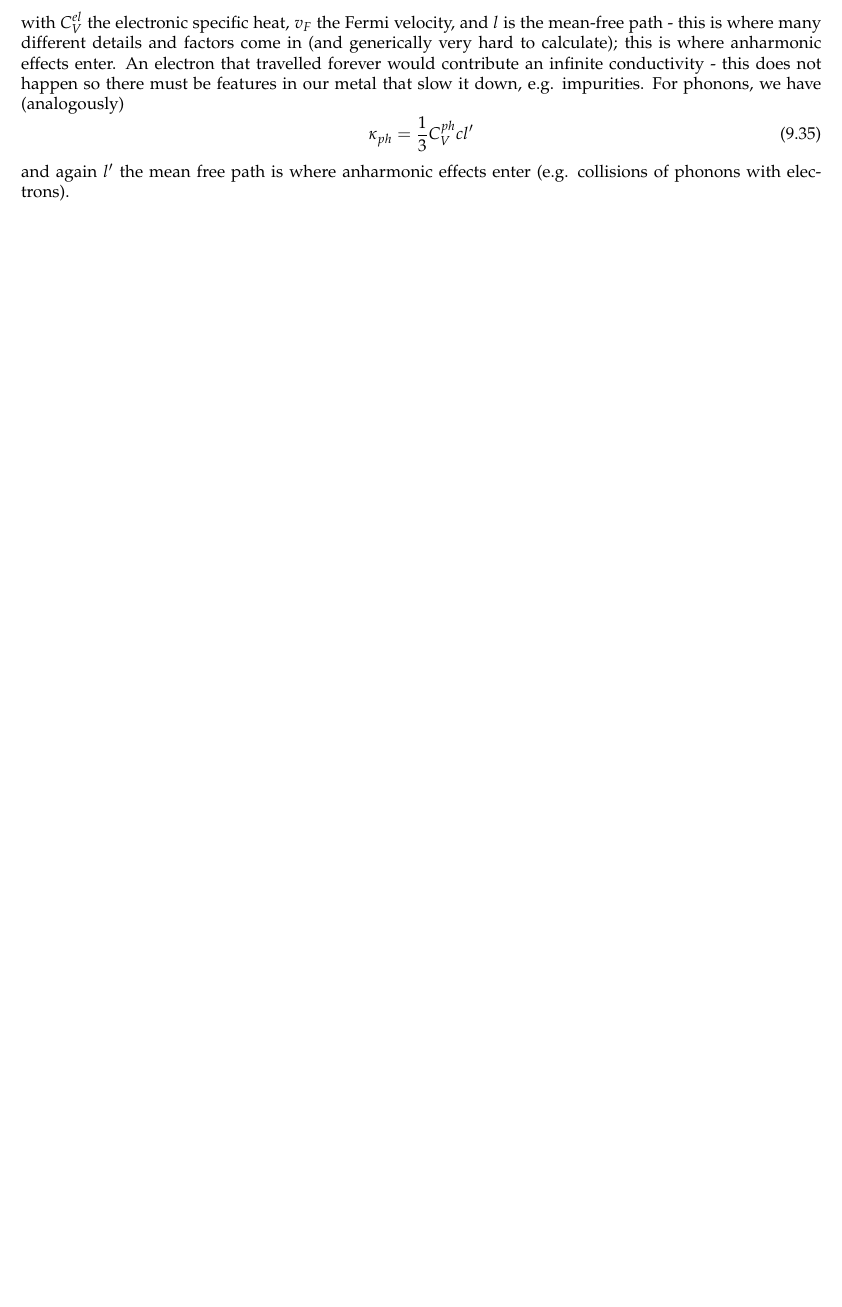
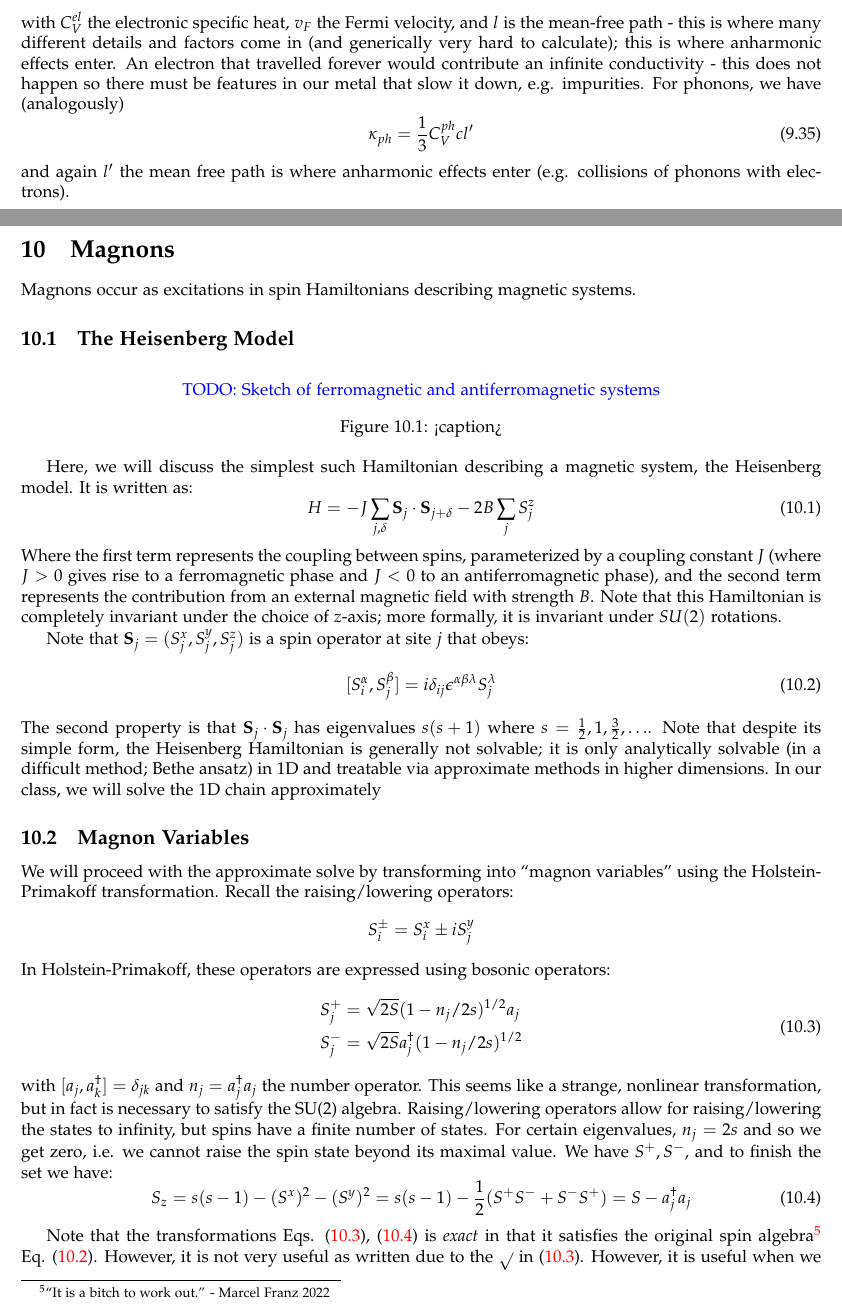
Before and after one commit to RioWeil/PHYS502-notes, a LaTeX document (p502-notes.tex, which reads Lectures/lec11.tex): part of page 52 of 52 before the commit and two parts of pages 52 and 53 of 56 after it, the two joined at a grey line, cut so that both start at the same text, the shorter picture padded with empty space. The pictures show the PDF file p502-notes.pdf that the author committed with the source.

Commit message:
Add lec 11 (figs pending)

```diff
--- /dev/null
+++ b/Lectures/lec11.tex
@@ -0,0 +1,46 @@
+\section{Magnons}
+
+Magnons occur as excitations in spin Hamiltonians describing magnetic systems.
+
+\subsection{The Heisenberg Model}
+
+\begin{figure}[htbp]
+    \centering
+    \textcolor{blue}{TODO: Sketch of ferromagnetic and antiferromagnetic systems}
+    \caption{<caption>}
+    \label{<label>}
+\end{figure}
+
+Here, we will discuss the simplest such Hamiltonian describing a magnetic system, the Heisenberg model. It is written as:
+\begin{equation}
+    H = -J\sum_{j, \delta}\v{S}_j \cdot \v{S}_{j+\delta} - 2B\sum_j S_j^z
+\end{equation}
+Where the first term represents the coupling between spins, parameterized by a coupling constant $J$ (where $J > 0$ gives rise to a ferromagnetic phase and $J < 0$ to an antiferromagnetic phase), and the second term represents the contribution from an external magnetic field with strength $B$. Note that this Hamiltonian is completely invariant under the choice of $z$-axis; more formally, it is invariant under $SU(2)$ rotations.
+
+Note that $\v{S}_j = (S_j^x, S_j^y, S_j^z)$ is a spin operator at site $j$ that obeys:
+\begin{equation}\label{eq-spinalgebra}
+    [S^\alpha_i, S^\beta_j] = i\delta_{ij}\e^{\alpha\beta\lambda}S^\lambda_j
+\end{equation}
+The second property is that $\v{S}_j \cdot \v{S}_j$ has eigenvalues $s(s+1)$ where $s = \frac{1}{2},1,\frac{3}{2},\ldots$. Note that despite its simple form, the Heisenberg Hamiltonian is generally not solvable; it is only analytically solvable (in a difficult method; Bethe ansatz) in 1D and treatable via approximate methods in higher dimensions. In our class, we will solve the 1D chain approximately
+
+\subsection{Magnon Variables}
+We will proceed with the approximate solve by transforming into ``magnon variables'' using the Holstein-Primakoff transformation. Recall the raising/lowering operators:
+\begin{align*}
+    S_i^\pm = S_i^x \pm i S_j^y
+\end{align*}
+In Holstein-Primakoff, these operators are expressed using bosonic operators:
+\begin{equation}\label{eq-HPtransSplusminus}
+    \begin{split}
+        S_j^+ &= \sqrt{2S}(1 - n_j/2s)^{1/2}a_j
+        \\ S_j^- &= \sqrt{2S}a_j^\dag(1-n_j/2s)^{1/2}
+    \end{split}
+\end{equation}
+with $[a_j, a_k^\dag] = \delta_{jk}$ and $n_j = a^\dag_j a_j$ the number operator. This seems like a strange, nonlinear transformation, but in fact is necessary to satisfy the SU(2) algebra. Raising/lowering operators allow for raising/lowering the states to infinity, but spins have a finite number of states. For certain eigenvalues, $n_j = 2s$ and so we get zero, i.e. we cannot raise the spin state beyond its maximal value. We have $S^+, S^-$, and to finish the set we have:
+\begin{equation}\label{eq-HPtransSz}
+    S_z = s(s-1) - (S^x)^2 - (S^y)^2 = s(s-1) - \frac{1}{2}(S^+S^- + S^-S^+) = S - a_j^\dag a_j
+\end{equation}
+
+Note that the transformations Eqs. \eqref{eq-HPtransSplusminus}, \eqref{eq-HPtransSz} is \emph{exact} in that it satisfies the original spin algebra\footnote{``It is a bitch to work out.'' - Marcel Franz 2022} Eq. \eqref{eq-spinalgebra}. However, it is not very useful as written due to the $\sqrt{}$ in \eqref{eq-HPtransSplusminus}. However, it is useful when we study excited states close to the ordered ground state of $H$, where the spins are completely saturated. In this limit, we assume that only a small number of spins deviate from their perfect arrangement, that is:
+\begin{equation}
+    s - \avg{S_j^z} = \avg{a_j^\dag a_j}
+\end{equation}
@@ -0,0 +89,3 @@
+    \caption{<caption>}
+    \label{<label>}
+\end{figure}
@@ -0,0 +113,12 @@
+So then:
+\begin{align*}
+    z(1-\gamma_\v{k}) = 6 - \sum_{\gv{\delta}}e^{i\v{k} \cdot \gv{\delta}} = 2(3 - \cos(ak_x) - \cos(ak_y) - \cos(ak_z))
+\end{align*}
+We are interested in the low-temperature/energy and hence long wavelength excitations, so $ka \ll 1$ and so we can expand $\cos(k_ia) \approx 1- \frac{1}{2}k_i^2 a^2$. We then find:
+\begin{equation}
+    \omega_k \approx 2B + 2Js(ka)^2
+\end{equation}
+note that the same result holds for FCC and BCC lattices. At zero magnetic field, the magnons exhibit particle like spectra:
+\begin{equation}
+    \omega_k = \frac{k^2}{2m^*}, \quad m^* = \frac{1}{4Jsa}
+\end{equation}
```
Also changed, not shown: p502-notes.tex (+2 -0 lines), p502-notes.pdf, Lectures/lec11.tex (88 more changed lines).
